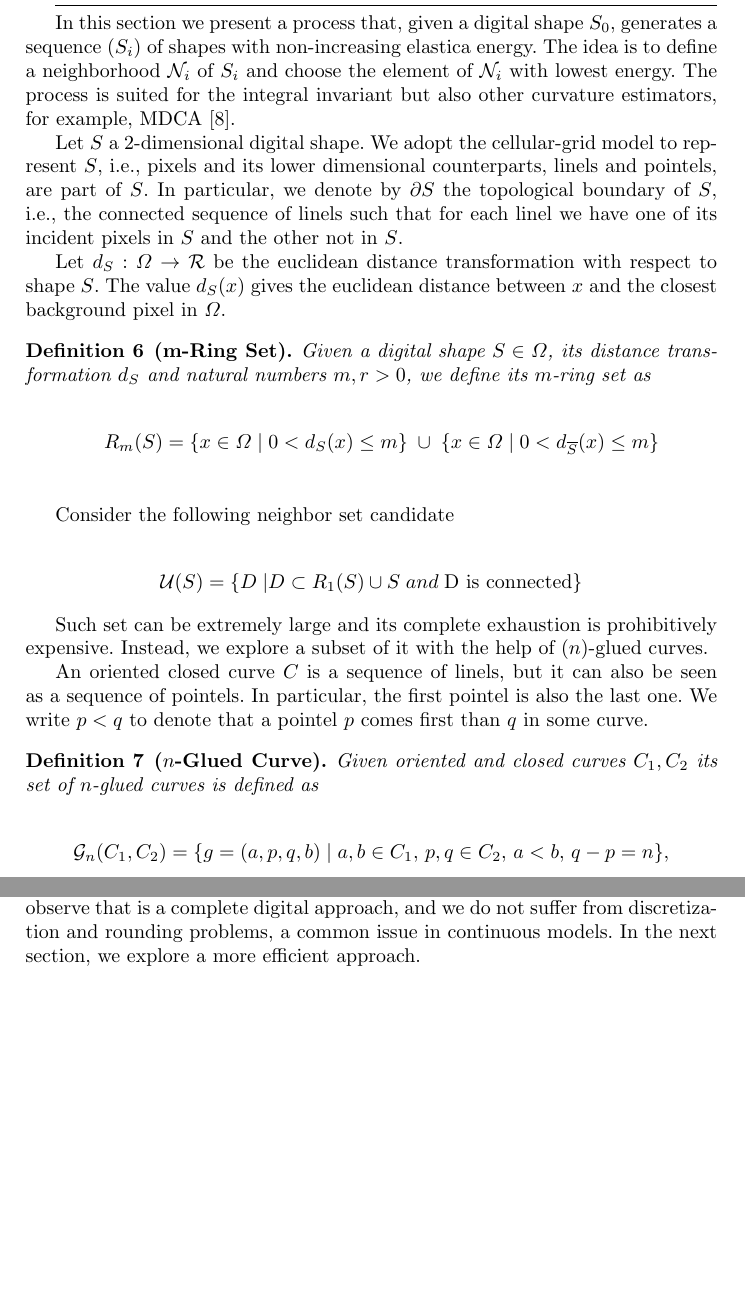
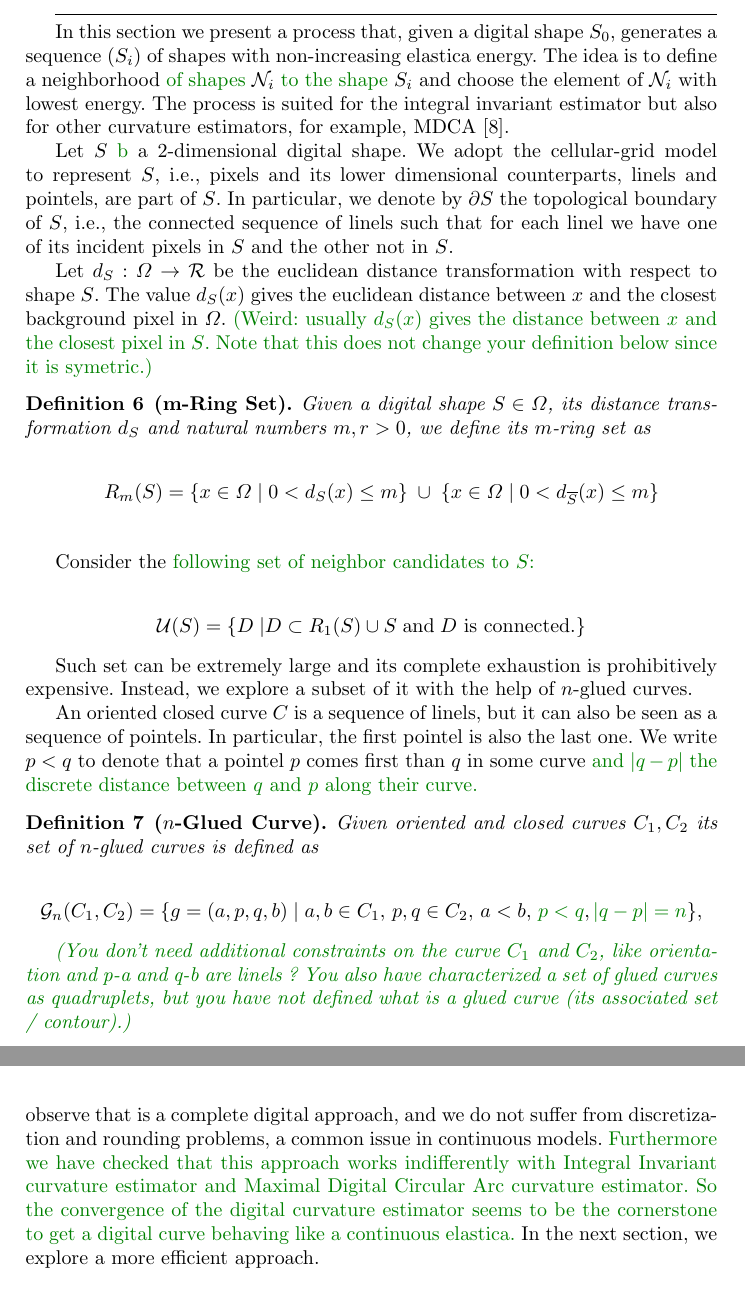
Before and after one commit to hugues-talbot/jmiv, a LaTeX thesis (jmiv.tex): two parts of pages 5 and 6 of 12 before the commit and two parts of pages 5 and 7 of 12 after it, joined at a grey line, cut so that both start at the same text, the shorter picture padded with empty space. Compiled offline with pdfLaTeX.

Commit message:
Relecture 3

```diff
--- a/jmiv.tex
+++ b/jmiv.tex
@@ -16,6 +16,7 @@
 
 \newcommand{\todo}[1]{{\textcolor{blue}{#1}}}
 \newcommand{\test}[1]{{\textcolor{red}{#1}}}
+\newcommand{\jaco}[1]{{\textcolor{green!50!black}{#1}}}
 
 % Used for displaying a sample figure. If possible, figure files should
 % be included in EPS format.
@@ -226,12 +231,18 @@ We are going to use the digital version of the energy, using multigrid convergen
 
 \hrulefill
 
-In this section we present a process that, given a digital shape $S_0$, generates a sequence $(S_i)$ of shapes with non-increasing elastica energy. The idea is to define a neighborhood $\mathcal{N}_i$ of $S_i$ and choose the element of $\mathcal{N}_i$ with lowest energy.  The process is suited for the integral invariant but also other curvature estimators, for example, MDCA \cite{roussillon11}.
+In this section we present a process that, given a digital shape
+$S_0$, generates a sequence $(S_i)$ of shapes with non-increasing
+elastica energy. The idea is to define a neighborhood \jaco{of shapes}
+$\mathcal{N}_i$ \jaco{to the shape} $S_i$ and choose the element of
+$\mathcal{N}_i$ with lowest energy.  The process is suited for the
+integral invariant estimator but also for other curvature estimators,
+for example, MDCA \cite{roussillon11}.
 
-Let $S$ a $2$-dimensional digital shape. We adopt the cellular-grid model to represent $S$, i.e., pixels and its lower dimensional counterparts, linels and pointels, are part of $S$. In particular, we denote by $\partial S$ the topological boundary of $S$, i.e., the connected sequence of linels such that for each linel we have one of its incident pixels in $S$ and the other not in $S$.
+Let $S$ \jaco{b} a $2$-dimensional digital shape. We adopt the cellular-grid model to represent $S$, i.e., pixels and its lower dimensional counterparts, linels and pointels, are part of $S$. In particular, we denote by $\partial S$ the topological boundary of $S$, i.e., the connected sequence of linels such that for each linel we have one of its incident pixels in $S$ and the other not in $S$.
 
 
-Let $d_{S}:\Omega \rightarrow \mathcal{R}$ be the euclidean distance transformation with respect to shape $S$. The value $d_S(x)$ gives the euclidean distance between $x$ and the closest background pixel in $\Omega$.
+Let $d_{S}:\Omega \rightarrow \mathcal{R}$ be the euclidean distance transformation with respect to shape $S$. The value $d_S(x)$ gives the euclidean distance between $x$ and the closest background pixel in $\Omega$. \jaco{(Weird: usually $d_S(x)$ gives the distance between $x$ and the closest pixel in $S$. Note that this does not change your definition below since it is symetric.)}
 
 \begin{definition}[m-Ring Set]
 Given a digital shape $S\in\Omega$, its distance transformation $d_S$ and natural numbers $m,r > 0$, we define its $m$-ring set as
@@ -242,25 +253,26 @@ Given a digital shape $S\in\Omega$, its distance transformation $d_S$ and natura
 
 \end{definition}
 
-Consider the following neighbor set candidate
+%Consider the following neighbor set candidate
+Consider the \jaco{following set of neighbor candidates to $S$:}
 
 \begin{align*}
-\mathcal{U}(S) = \{ D \; | D \subset R_1(S) \cup S \; and \; \text{D is connected} \}
+\mathcal{U}(S) = \{ D \; | D \subset R_1(S) \cup S \; \text{and} \; \text{$D$ is connected}. \}
 \end{align*}
 
 
-Such set can be extremely large and its complete exhaustion is prohibitively expensive.  Instead, we explore a subset of it with the help of $(n)$-glued curves.
+Such set can be extremely large and its complete exhaustion is prohibitively expensive.  Instead, we explore a subset of it with the help of $n$-glued curves.
 
-An oriented closed curve $C$ is a sequence of linels, but it can also be seen as a sequence of pointels. In particular, the first pointel is also the last one. We write $p < q$ to denote that a pointel $p$ comes first than $q$ in some curve.
+An oriented closed curve $C$ is a sequence of linels, but it can also be seen as a sequence of pointels. In particular, the first pointel is also the last one. We write $p < q$ to denote that a pointel $p$ comes first than $q$ in some curve \jaco{and $|q-p|$ the discrete distance between $q$ and $p$ along their curve.}
 
 
 \begin{definition}[$n$-Glued Curve]
 Given oriented and closed curves $C_1,C_2$ its set of $n$-glued curves is defined as
 
 \begin{align*}
-	\mathcal{G}_n(C_1,C_2) = \{ g=(a,p,q,b) \; | \; a,b \in C_1, \, p,q \in C_2, \, a<b, \, q-p=n \},
+	\mathcal{G}_n(C_1,C_2) = \{ g=(a,p,q,b) \; | \; a,b \in C_1, \, p,q \in C_2, \, a<b, \, \jaco{p<q}, \jaco{|q-p|=n} \},
 \end{align*}
 
-
+\jaco{(You don't need additional constraints on the curve $C_1$ and $C_2$, like orientation and p-a and q-b are linels ? You also have characterized a set of glued curves as quadruplets, but you have not defined what is a glued curve (its associated set / contour).)}
 \end{definition}
 
@@ -339,4 +352,3 @@ The parameters $n,k$ are used to parameterize the neighborhood set.
 \end{figure}
 
 
-The running time of algorithm \ref{alg:local-search} is summarized in table (). Although its use in practical applications is limited, we demonstrate that digital estimators are effective in its measurements and the evolved flows behave as expected. We observe that is a complete digital approach, and we do not suffer from discretization and rounding problems, a common issue in continuous models. In the next section, we explore a more efficient approach.
@@ -343,3 +358,12 @@ The running time of algorithm \ref{alg:local-search} is summarized in table ().
+and the evolved flows behave as expected. We observe that is a
+complete digital approach, and we do not suffer from discretization
+and rounding problems, a common issue in continuous models.
+\jaco{Furthermore we have checked that this approach works
+  indifferently with Integral Invariant curvature estimator and
+  Maximal Digital Circular Arc curvature estimator. So the convergence
+  of the digital curvature estimator seems to be the cornerstone to
+  get a digital curve behaving like a continuous elastica.}  In the
+next section, we explore a more efficient approach.
 
 \section{Digital Curvature Flow \todo{(Partly done)}}
 
```
Also changed, not shown: jmiv.tex (24 more changed lines).
